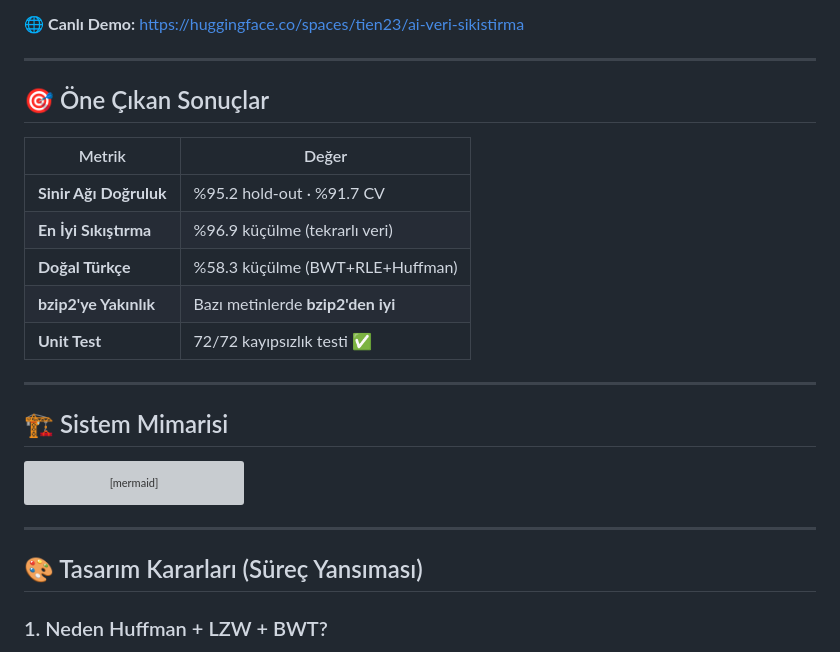
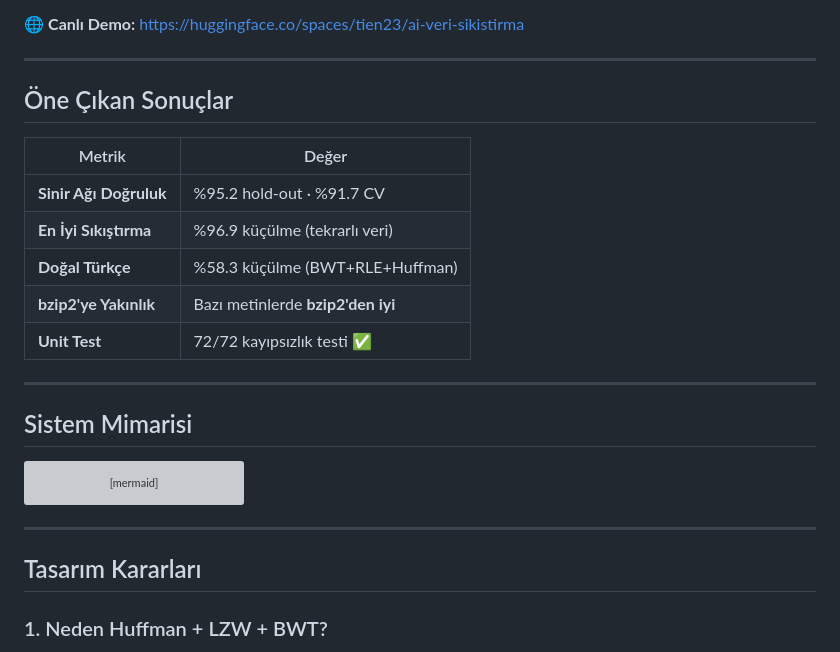
Before and after one commit to betullarslan-cpu/ai-veri-sikistirma, a Markdown page: README.md, the part around one of its changes. GitHub-like rendering; grey boxes are pictures that could not be loaded.

Commit message:
Update section headings in README.md

````diff
--- a/README.md
+++ b/README.md
@@ -19,7 +19,7 @@ veri türüne göre otomatik en iyi yöntemi seçen Streamlit uygulaması.
 
 ---
 
-## 🎯 Öne Çıkan Sonuçlar
+##  Öne Çıkan Sonuçlar
 
 | Metrik | Değer |
 |--------|-------|
@@ -31,7 +31,7 @@ veri türüne göre otomatik en iyi yöntemi seçen Streamlit uygulaması.
 
 ---
 
-## 🏗️ Sistem Mimarisi
+##  Sistem Mimarisi
 
 ```mermaid
 graph TB
@@ -49,7 +49,7 @@ graph TB
 
 ---
 
-## 🎨 Tasarım Kararları (Süreç Yansıması)
+##  Tasarım Kararları
 
 ### 1. Neden Huffman + LZW + BWT?
 **Karar:** 3 farklı tekniği aynı pipeline'da birleştirdim.
````
Also changed, not shown: other parts of README.md (+3 -3 lines).
